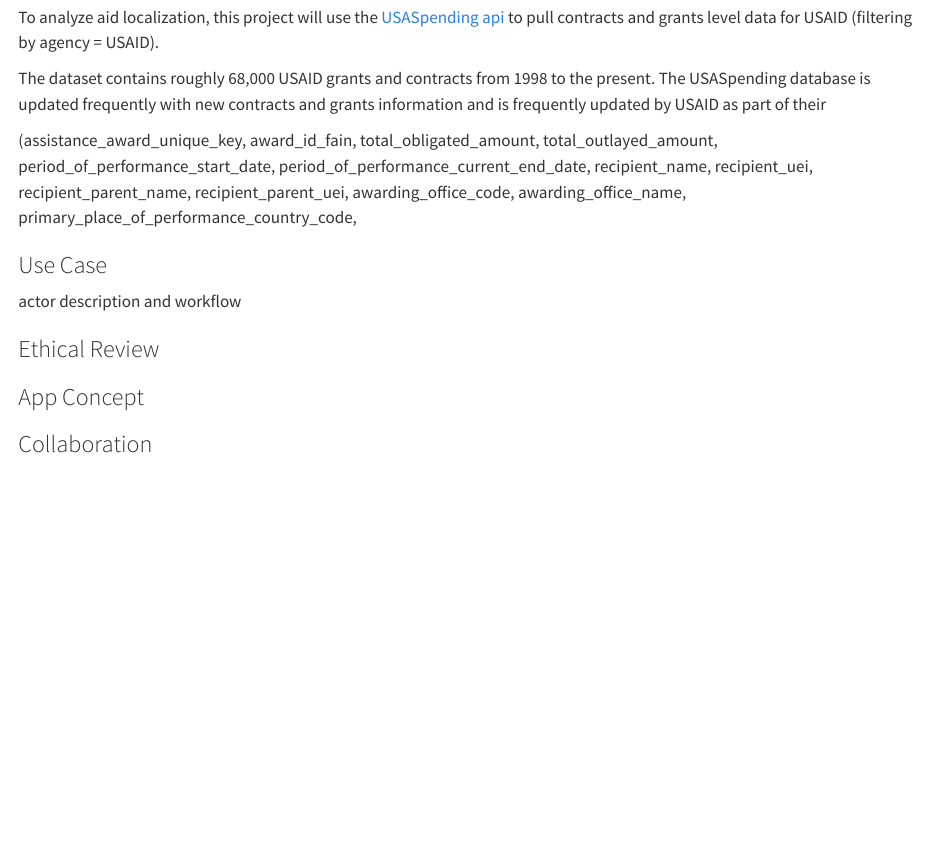
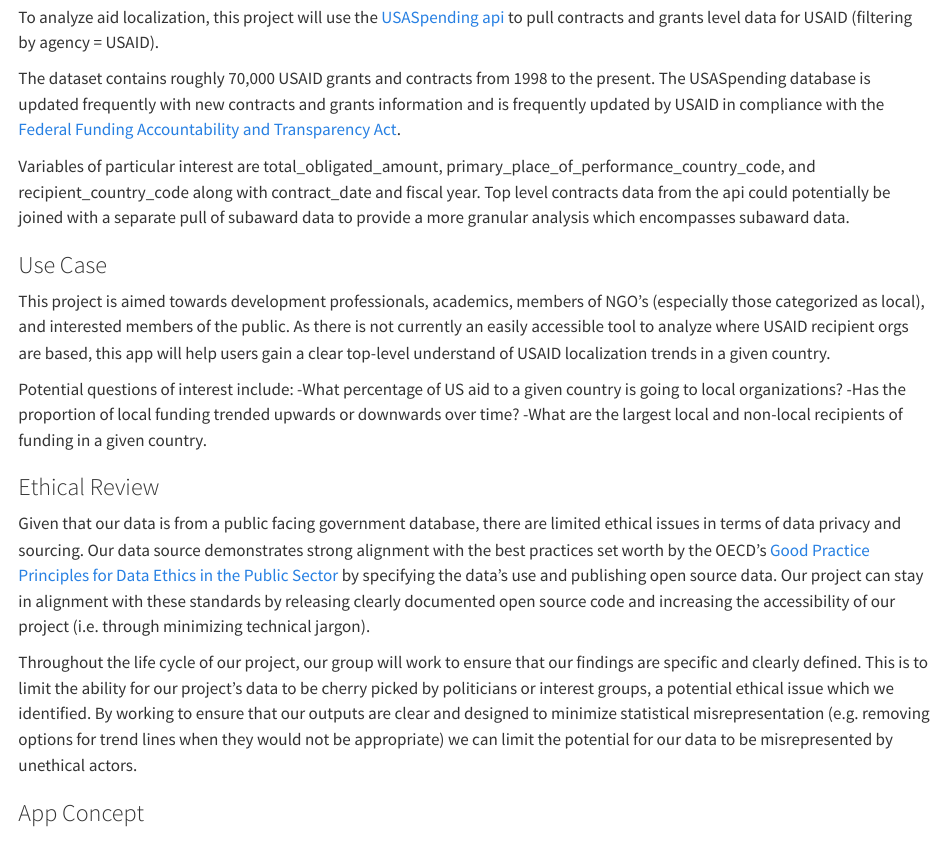
Before and after one commit to nickchen314/localization_app_usaid, a Quarto document (project_plan.qmd): the page in a window 1100 px wide, from 650 px down. Rendered offline with R 4.5, knitr and Pandoc in place of Quarto, with nearby package versions.

Commit message:
ethics and use case

```diff
--- a/project_plan.qmd
+++ b/project_plan.qmd
@@ -22,20 +22,24 @@
 
 To analyze aid localization, this project will use the [USASpending api](https://api.usaspending.gov/) to pull contracts and grants level data for USAID (filtering by agency = USAID).
 
-The dataset contains roughly 68,000 USAID grants and contracts from 1998 to the present.  The USASpending database is updated frequently with new contracts and grants information and is frequently updated by USAID as part of their
+The dataset contains roughly 70,000 USAID grants and contracts from 1998 to the present. The USASpending database is updated frequently with new contracts and grants information and is frequently updated by USAID in compliance with the [Federal Funding Accountability and Transparency Act](https://www.usaid.gov/partner-with-us/resources-for-partners/usaid-partners).
 
-(assistance_award_unique_key, award_id_fain, total_obligated_amount,
-           total_outlayed_amount, period_of_performance_start_date,
-           period_of_performance_current_end_date, recipient_name,
-           recipient_uei, recipient_parent_name,
-           recipient_parent_uei, awarding_office_code, awarding_office_name,
-           primary_place_of_performance_country_code,
+Variables of particular interest are total_obligated_amount, primary_place_of_performance_country_code, and recipient_country_code along with contract_date and fiscal year.  Top level contracts data from the api could potentially be joined with a separate pull of subaward data to provide a more granular analysis which encompasses subaward data.
 
 ### Use Case
 
-actor description and workflow
+This project is aimed towards development professionals, academics, members of NGO’s (especially those categorized as local), and interested members of the public. As there is not currently an easily accessible tool to analyze where USAID recipient orgs are based, this app will help users gain a clear top-level understand of USAID localization trends in a given country.
+
+Potential questions of interest include:
+  -What percentage of US aid to a given country is going to local organizations?
+  -Has the proportion of local funding trended upwards or downwards over time?
+  -What are the largest local and non-local recipients of funding in a given country.
 
 ### Ethical Review
+
+Given that our data is from a public facing government database, there are limited ethical issues in terms of data privacy and sourcing. Our data source demonstrates strong alignment with the best practices set worth by the OECD's [Good Practice Principles for Data Ethics in the Public Sector](https://www.oecd.org/digital/digital-government/good-practice-principles-for-data-ethics-in-the-public-sector.htm) by specifying the data's use and publishing open source data.  Our project can stay in alignment with these standards by releasing clearly documented open source code and increasing the accessibility of our project (i.e. through minimizing technical jargon).
+
+Throughout the life cycle of our project, our group will work to ensure that our findings are specific and clearly defined.  This is to limit the ability for our project's data to be cherry picked by politicians or interest groups, a potential ethical issue which we identified. By working to ensure that our outputs are clear and designed to minimize statistical misrepresentation (e.g. removing options for trend lines when they would not be appropriate) we can limit the potential for our data to be misrepresented by unethical actors.
 
 ### App Concept
 
```
Also changed, not shown: project_plan.qmd (4 more changed lines).
